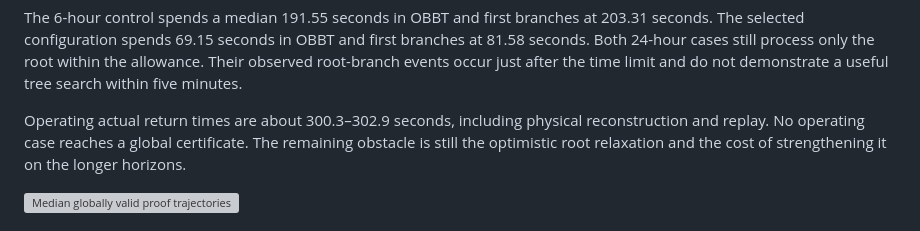
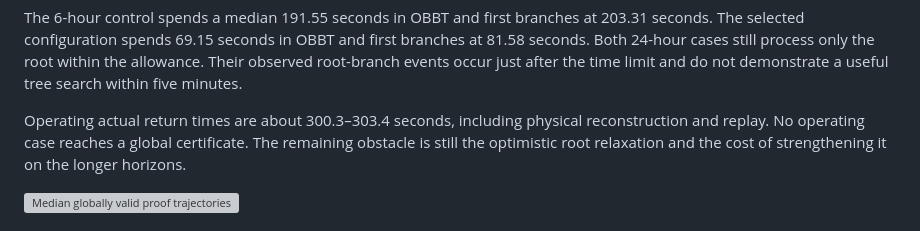
Before and after one commit to monochromatti/open-shop, a Markdown page: docs/root-proof.md, the part around the change. GitHub-like rendering; grey boxes are pictures that could not be loaded.

Commit message:
Correct the observed return-time range

```diff
--- a/docs/root-proof.md
+++ b/docs/root-proof.md
@@ -55,7 +55,7 @@ first branches at 81.58 seconds. Both 24-hour cases still process only the root
 within the allowance. Their observed root-branch events occur just after the
 time limit and do not demonstrate a useful tree search within five minutes.
 
-Operating actual return times are about 300.3–302.9 seconds, including physical
+Operating actual return times are about 300.3–303.4 seconds, including physical
 reconstruction and replay. No operating case reaches a global certificate.
 The remaining obstacle is still the optimistic root relaxation and the cost of
 strengthening it on the longer horizons.
```
